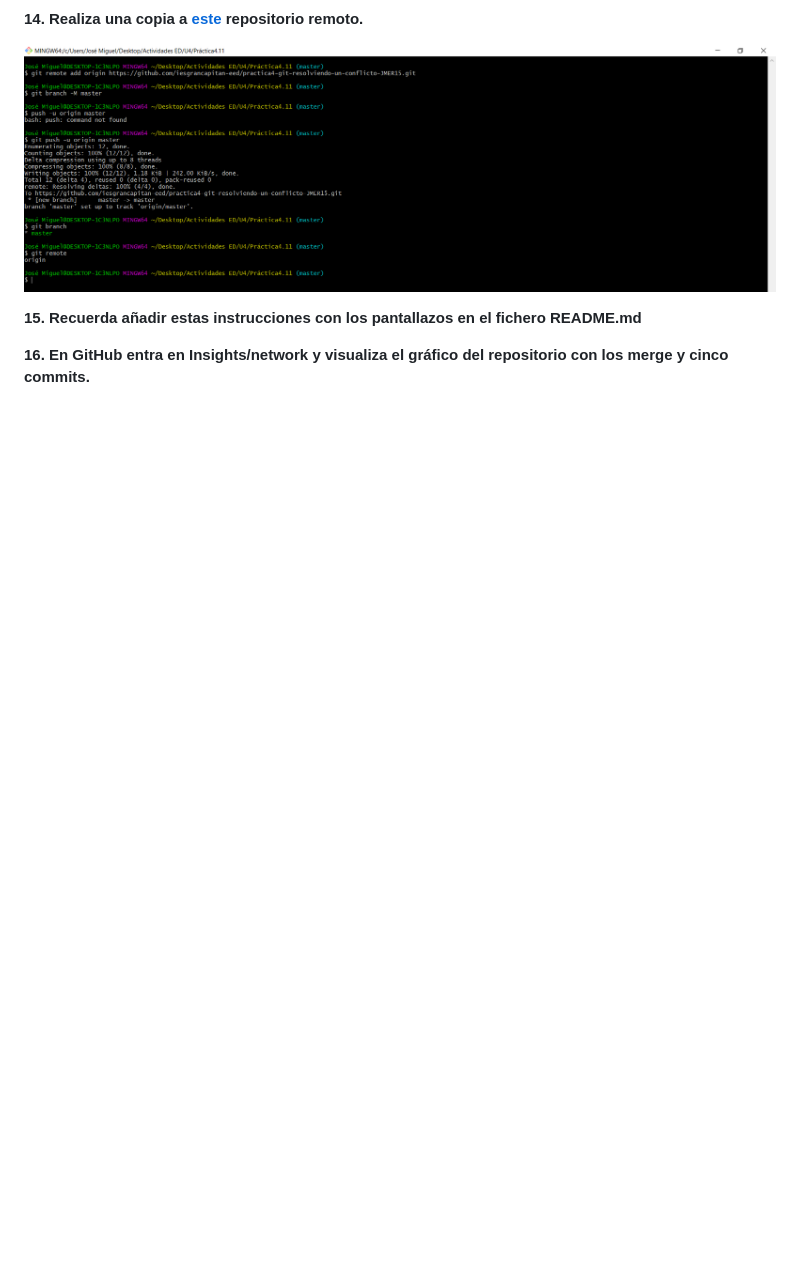
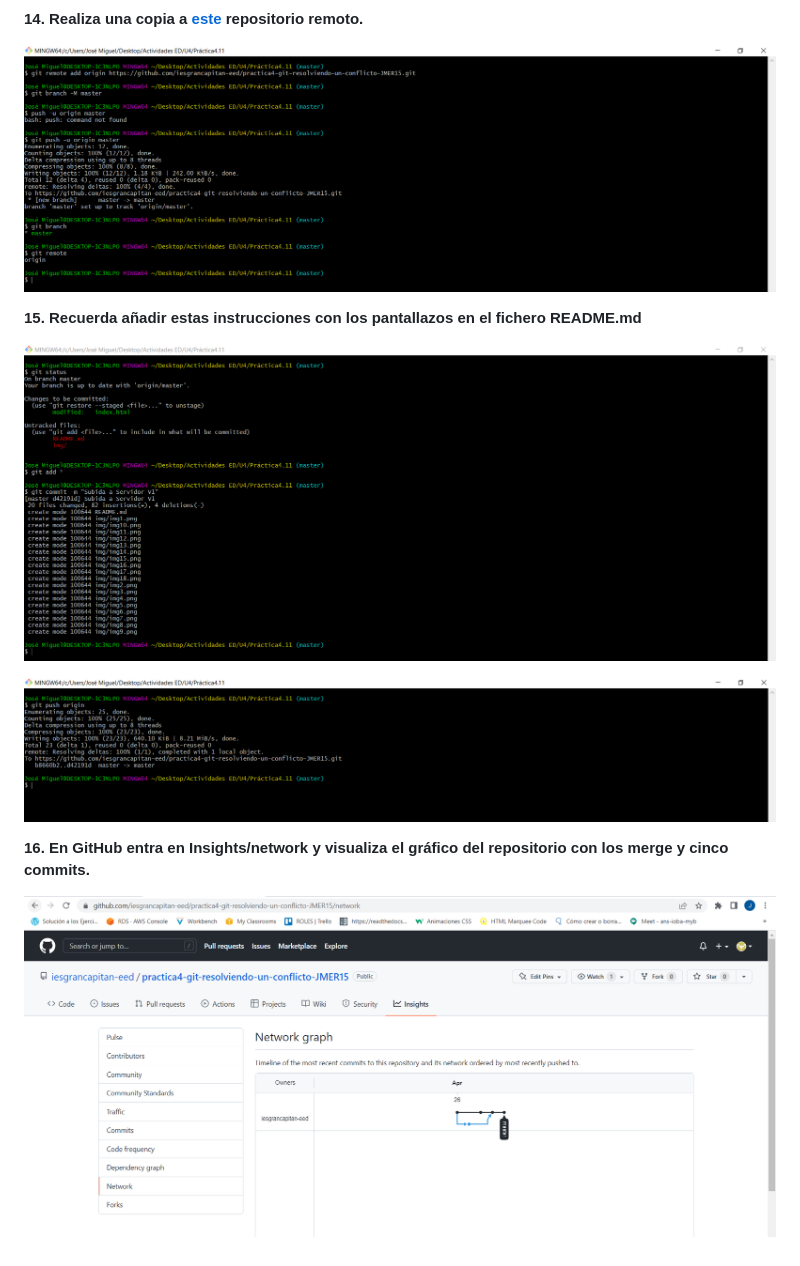
Before and after one commit to iesgrancapitan-eed/practica4-git-resolviendo-un-conflicto-JMER15, a Markdown page: README.md, the part around the change. GitHub-like rendering; pictures changed too: img/img19.png (added), img/img20.png (added), img/img21.png (added); blank space fills up the shorter version.

Commit message:
Subida a Servidor V2

```diff
--- a/README.md
+++ b/README.md
@@ -78,5 +78,10 @@ Documenta los siguientes pasos:
 
 **15.  Recuerda añadir estas instrucciones con los pantallazos en el fichero README.md**
 
+![imagen19](img/img19.png)
+
+![imagen20](img/img20.png)
 
 **16.  En GitHub entra en Insights/network y visualiza el gráfico del repositorio con los merge y cinco commits.**
+
+![imagen21](img/img21.png)
```
